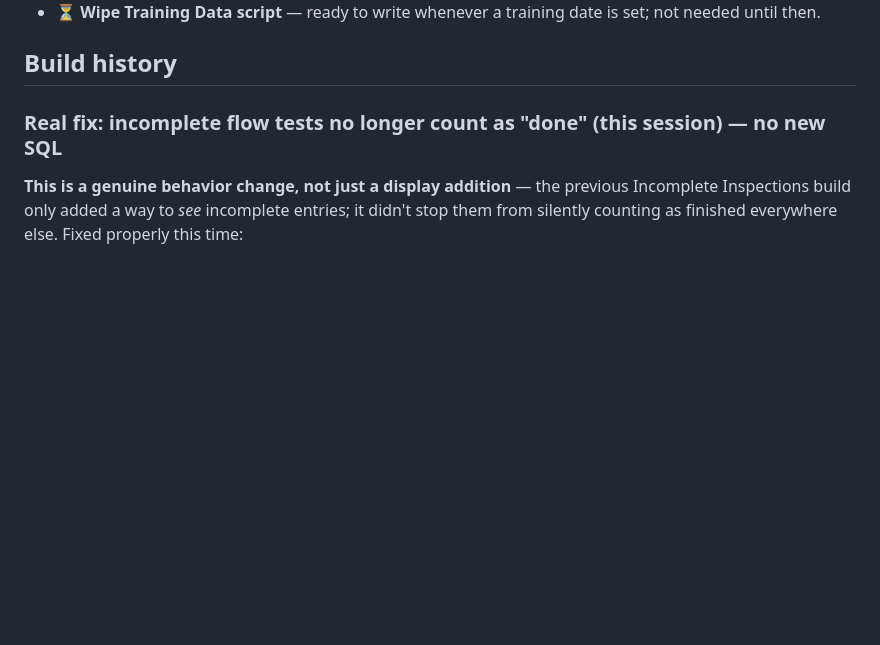
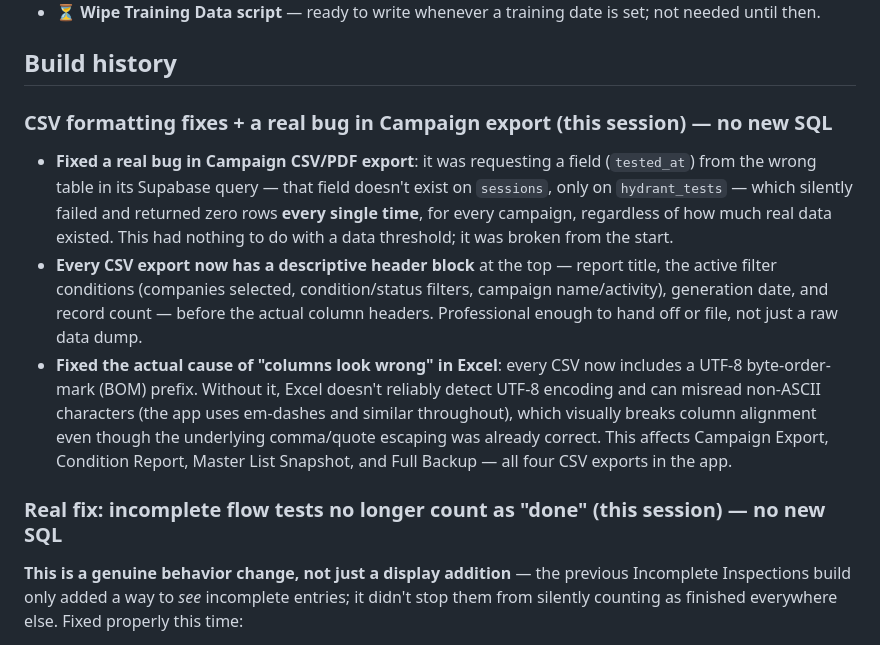
Before and after one commit to lfd-hydrants/lfd-hydrants, a Markdown page: README.md, the part around the change. GitHub-like rendering; blank space fills up the shorter version.

```diff
--- a/README.md
+++ b/README.md
@@ -52,6 +52,28 @@ visibility, stats, and exportable reports/backups.
   date is set; not needed until then.
 
 ## Build history
+
+### CSV formatting fixes + a real bug in Campaign export (this session) — no new SQL
+
+- **Fixed a real bug in Campaign CSV/PDF export**: it was requesting a
+  field (`tested_at`) from the wrong table in its Supabase query —
+  that field doesn't exist on `sessions`, only on `hydrant_tests` —
+  which silently failed and returned zero rows **every single time**,
+  for every campaign, regardless of how much real data existed. This
+  had nothing to do with a data threshold; it was broken from the start.
+- **Every CSV export now has a descriptive header block** at the top —
+  report title, the active filter conditions (companies selected,
+  condition/status filters, campaign name/activity), generation date,
+  and record count — before the actual column headers. Professional
+  enough to hand off or file, not just a raw data dump.
+- **Fixed the actual cause of "columns look wrong" in Excel**: every
+  CSV now includes a UTF-8 byte-order-mark (BOM) prefix. Without it,
+  Excel doesn't reliably detect UTF-8 encoding and can misread
+  non-ASCII characters (the app uses em-dashes and similar throughout),
+  which visually breaks column alignment even though the underlying
+  comma/quote escaping was already correct. This affects Campaign
+  Export, Condition Report, Master List Snapshot, and Full Backup —
+  all four CSV exports in the app.
 
 ### Real fix: incomplete flow tests no longer count as "done" (this session) — no new SQL
 
```
